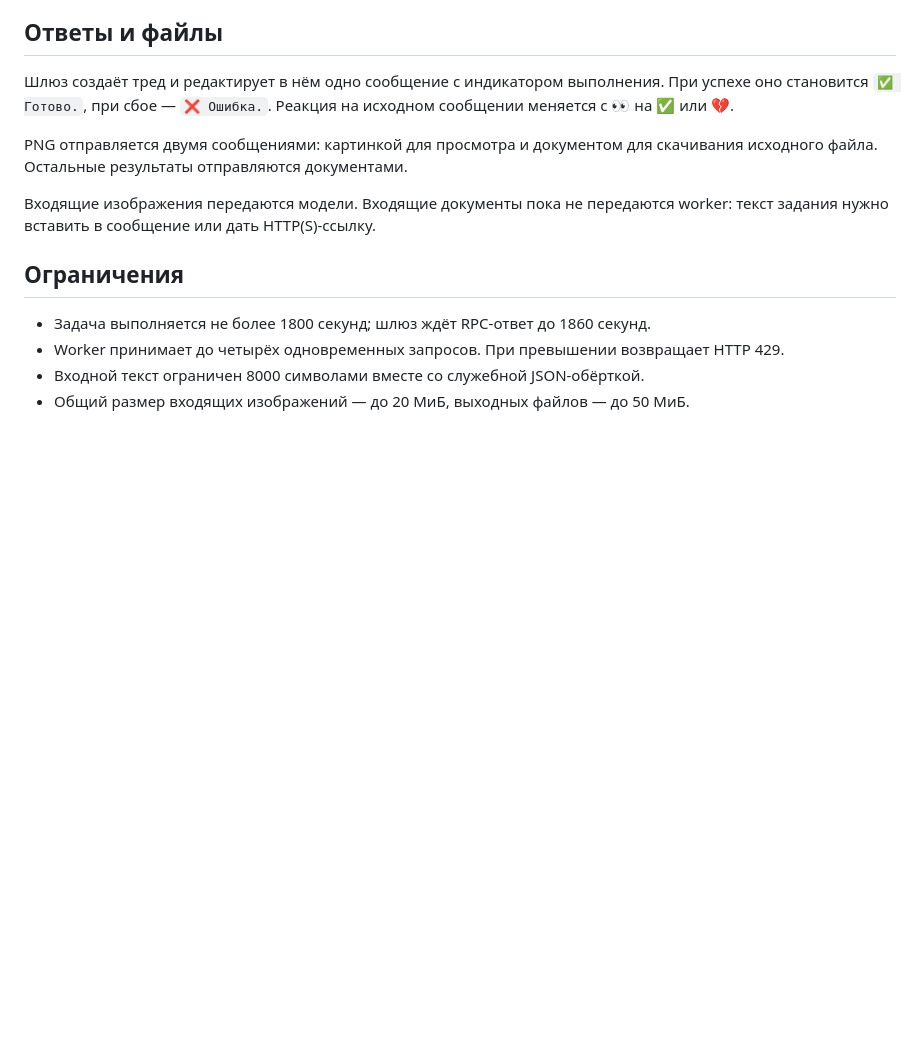
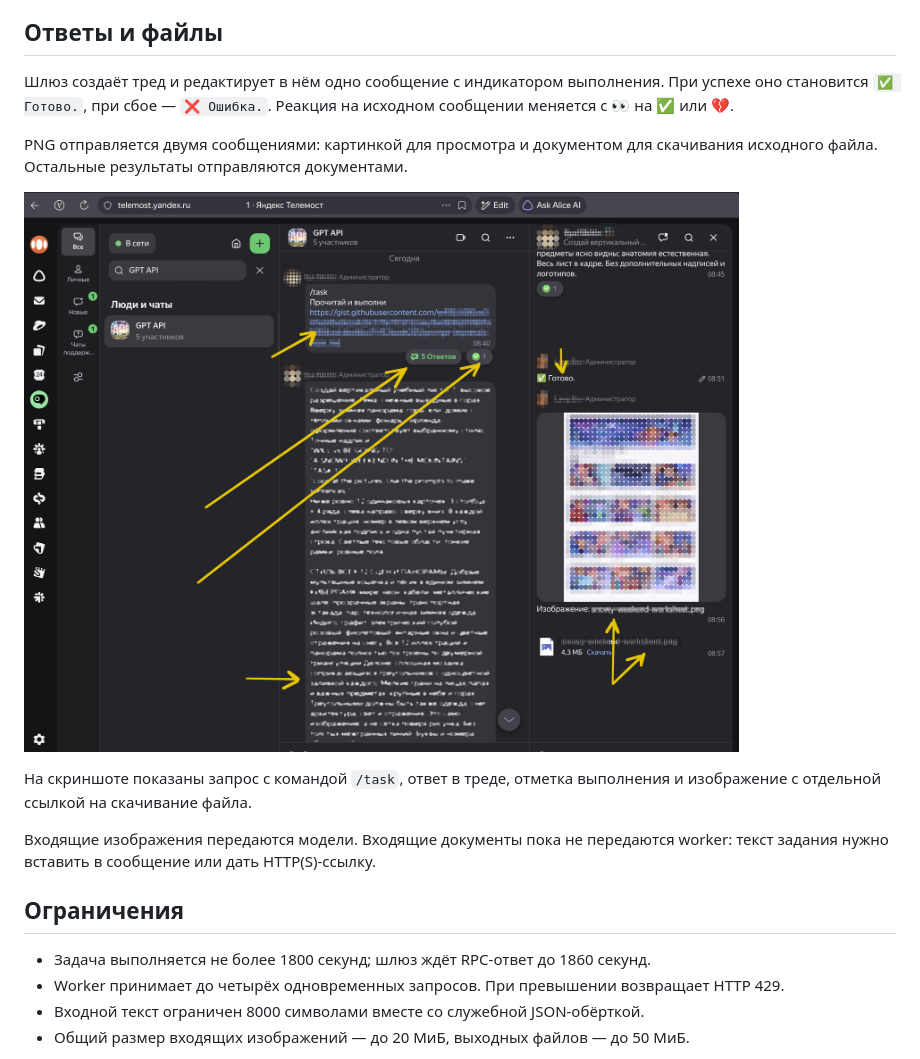
Before and after one commit to w495/messenger-worksheets, a Markdown page: README.md, the part around the change. GitHub-like rendering; pictures changed too: docs/images/chat-example.png (added); blank space fills up the shorter version.

Commit message:
Remove account-specific defaults and add chat screenshot

```diff
--- a/README.md
+++ b/README.md
@@ -27,6 +27,11 @@ API-чат сейчас гибридный: только обычные текс
 
 PNG отправляется двумя сообщениями: картинкой для просмотра и документом
 для скачивания исходного файла. Остальные результаты отправляются документами.
+
+![Запрос со ссылкой, тред со статусом, картинка и файл для скачивания](docs/images/chat-example.png)
+
+На скриншоте показаны запрос с командой `/task`, ответ в треде, отметка выполнения
+и изображение с отдельной ссылкой на скачивание файла.
 
 Входящие изображения передаются модели. Входящие документы пока не передаются
 worker: текст задания нужно вставить в сообщение или дать HTTP(S)-ссылку.
```
Also changed, not shown: CHANGELOG.md (+3 -0 lines), docs/OPERATIONS.md (+11 -0 lines), 5 other files.
